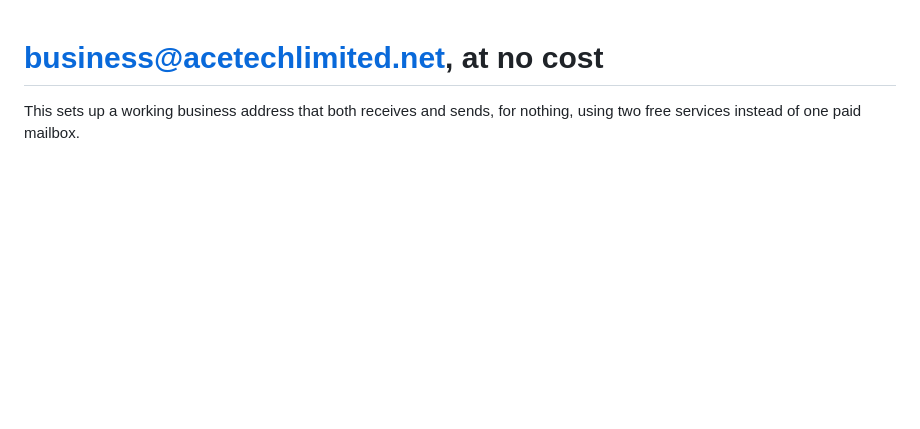
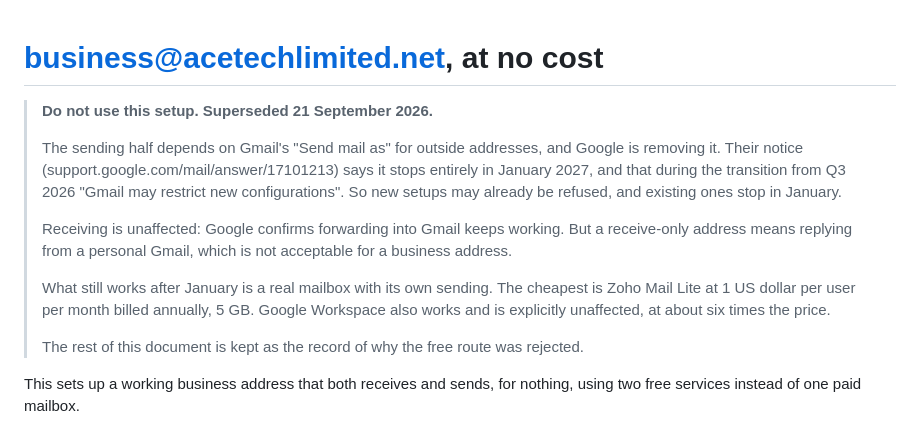
Before and after one commit to AceTech-Limited/acetech-site, a Markdown page: docs/email-setup.md, the part around the change. GitHub-like rendering; blank space fills up the shorter version.

Commit message:
docs: mark the free email setup as superseded
The sending half of this setup relies on Gmail's Send mail as for
outside addresses, and Google has announced it is being removed. Their
notice says it stops entirely in January 2027, and that from Q3 2026
Gmail may already refuse new configurations, so a fresh setup could fail
today and a working one would stop in about three and a half months.

Receiving through forwarding is unaffected, but receive-only means
replying from a personal address, which does not work for a business
inbox. The document now opens with that warning and points at the
cheapest option that survives the change, Zoho Mail Lite. The original
instructions stay underneath as the record of why the free route was
rejected.

Signed-off-by: Bimasha Zaman <bimashazaman1234@gmail.com>

```diff
--- a/docs/email-setup.md
+++ b/docs/email-setup.md
@@ -1,4 +1,22 @@
 # business@acetechlimited.net, at no cost
+
+> **Do not use this setup. Superseded 21 September 2026.**
+>
+> The sending half depends on Gmail's "Send mail as" for outside addresses, and Google
+> is removing it. Their notice (support.google.com/mail/answer/17101213) says it stops
+> entirely in January 2027, and that during the transition from Q3 2026 "Gmail may
+> restrict new configurations". So new setups may already be refused, and existing ones
+> stop in January.
+>
+> Receiving is unaffected: Google confirms forwarding into Gmail keeps working. But a
+> receive-only address means replying from a personal Gmail, which is not acceptable
+> for a business address.
+>
+> What still works after January is a real mailbox with its own sending. The cheapest is
+> Zoho Mail Lite at 1 US dollar per user per month billed annually, 5 GB. Google
+> Workspace also works and is explicitly unaffected, at about six times the price.
+>
+> The rest of this document is kept as the record of why the free route was rejected.
 
 This sets up a working business address that both receives and sends, for nothing,
 using two free services instead of one paid mailbox.
```
